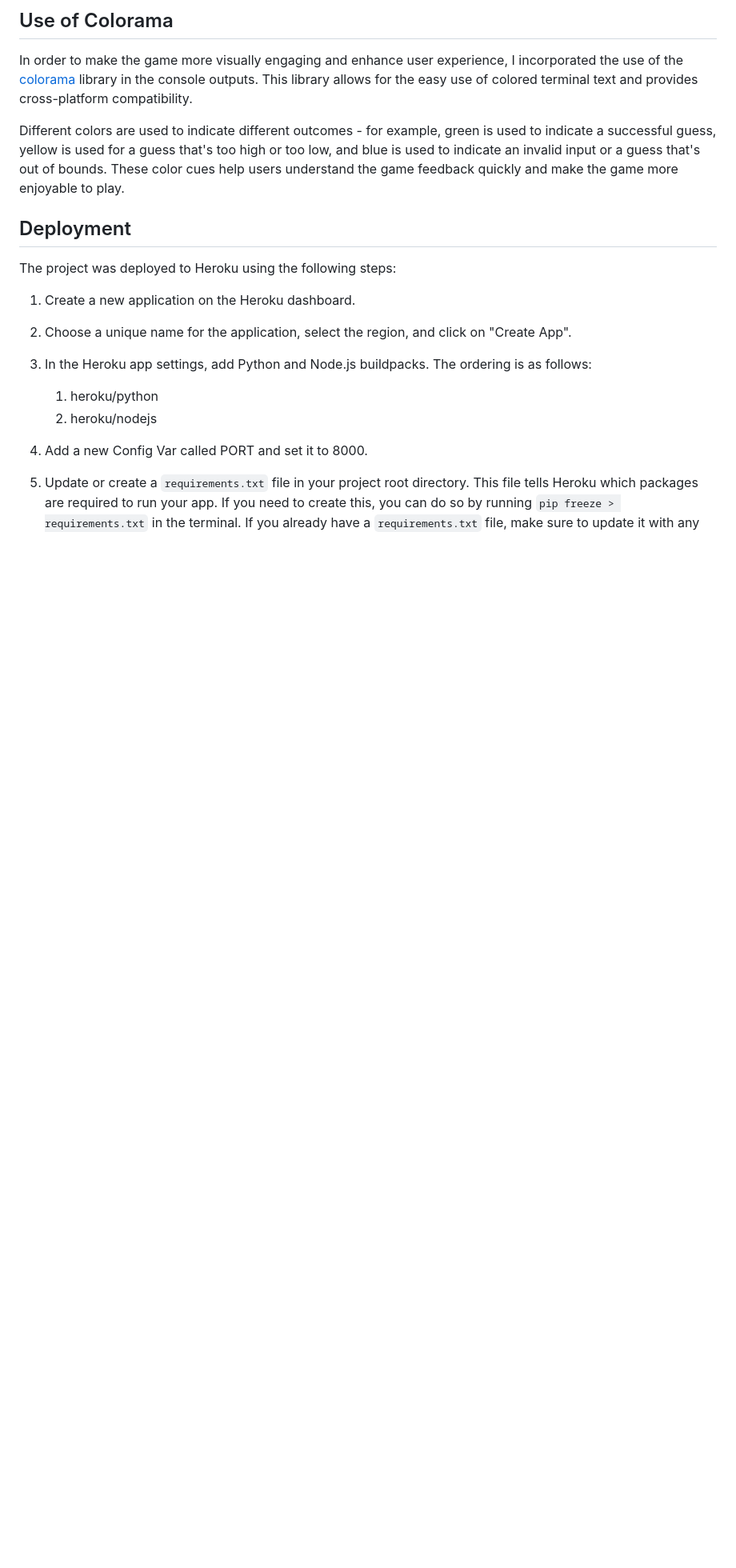
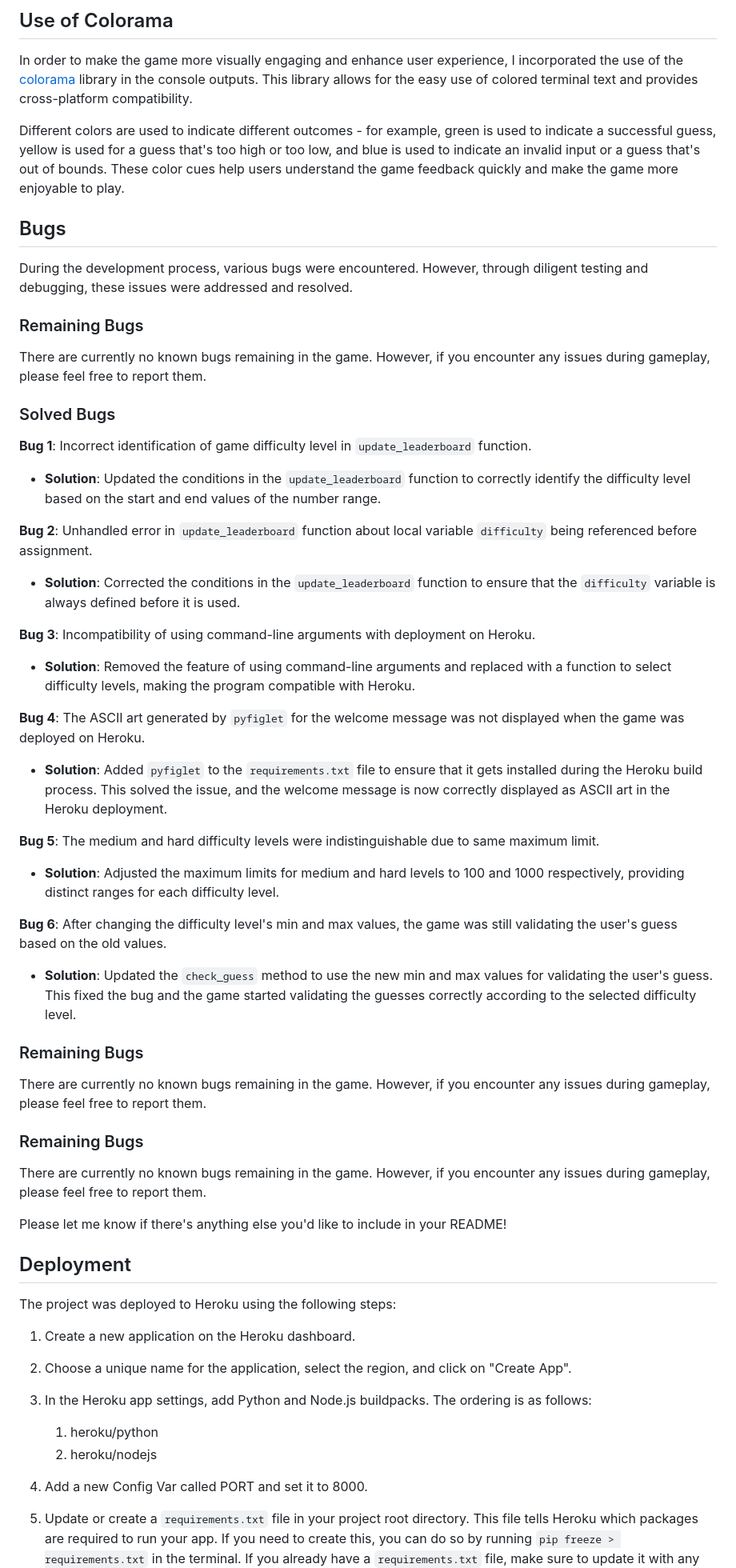
Before and after one commit to 1101712/GuessTheNumber, a Markdown page: README.md, the part around the change. Shown at 80% size. Rendered like a GitHub page; blank space fills up the shorter version.

```diff
--- a/README.md
+++ b/README.md
@@ -168,6 +168,44 @@ In order to make the game more visually engaging and enhance user experience, I
 
 Different colors are used to indicate different outcomes - for example, green is used to indicate a successful guess, yellow is used for a guess that's too high or too low, and blue is used to indicate an invalid input or a guess that's out of bounds. These color cues help users understand the game feedback quickly and make the game more enjoyable to play.
 
+## Bugs
+
+During the development process, various bugs were encountered. However, through diligent testing and debugging, these issues were addressed and resolved.
+
+### Remaining Bugs
+
+There are currently no known bugs remaining in the game. However, if you encounter any issues during gameplay, please feel free to report them.
+
+### Solved Bugs
+
+**Bug 1**: Incorrect identification of game difficulty level in `update_leaderboard` function.
+   - **Solution**: Updated the conditions in the `update_leaderboard` function to correctly identify the difficulty level based on the start and end values of the number range.
+
+**Bug 2**: Unhandled error in `update_leaderboard` function about local variable `difficulty` being referenced before assignment.
+   - **Solution**: Corrected the conditions in the `update_leaderboard` function to ensure that the `difficulty` variable is always defined before it is used.
+
+**Bug 3**: Incompatibility of using command-line arguments with deployment on Heroku.
+   - **Solution**: Removed the feature of using command-line arguments and replaced with a function to select difficulty levels, making the program compatible with Heroku.
+
+**Bug 4**: The ASCII art generated by `pyfiglet` for the welcome message was not displayed when the game was deployed on Heroku.
+   - **Solution**: Added `pyfiglet` to the `requirements.txt` file to ensure that it gets installed during the Heroku build process. This solved the issue, and the welcome message is now correctly displayed as ASCII art in the Heroku deployment.
+
+**Bug 5**: The medium and hard difficulty levels were indistinguishable due to same maximum limit.
+   - **Solution**: Adjusted the maximum limits for medium and hard levels to 100 and 1000 respectively, providing distinct ranges for each difficulty level.
+
+**Bug 6**: After changing the difficulty level's min and max values, the game was still validating the user's guess based on the old values.
+   - **Solution**: Updated the `check_guess` method to use the new min and max values for validating the user's guess. This fixed the bug and the game started validating the guesses correctly according to the selected difficulty level.
+
+### Remaining Bugs
+
+There are currently no known bugs remaining in the game. However, if you encounter any issues during gameplay, please feel free to report them.
+
+### Remaining Bugs
+
+There are currently no known bugs remaining in the game. However, if you encounter any issues during gameplay, please feel free to report them.
+
+Please let me know if there's anything else you'd like to include in your README!
+
 ## Deployment
 
 The project was deployed to Heroku using the following steps:
```
